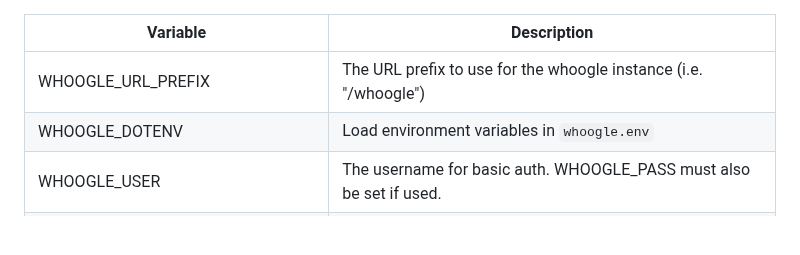
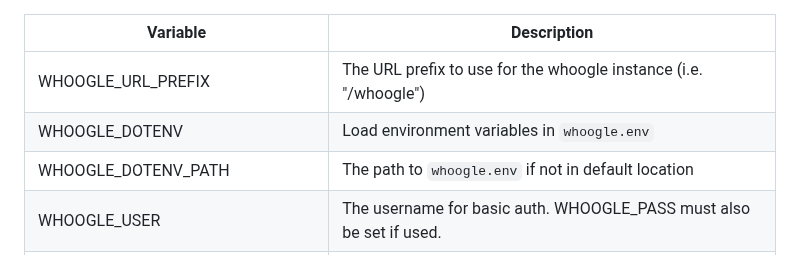
Before and after one commit to benbusby/whoogle-search, a Markdown page: README.md, the part around the change. Rendered like a GitHub page; blank space fills up the shorter version.

Commit message:
add `WHOOGLE_DOTENV_PATH` to environment variables table

```diff
--- a/README.md
+++ b/README.md
@@ -413,6 +413,7 @@ There are a few optional environment variables available for customizing a Whoog
 | -------------------- | ----------------------------------------------------------------------------------------- |
 | WHOOGLE_URL_PREFIX   | The URL prefix to use for the whoogle instance (i.e. "/whoogle")                          |
 | WHOOGLE_DOTENV       | Load environment variables in `whoogle.env`                                               |
+| WHOOGLE_DOTENV_PATH  | The path to `whoogle.env` if not in default location                                      |
 | WHOOGLE_USER         | The username for basic auth. WHOOGLE_PASS must also be set if used.                       |
 | WHOOGLE_PASS         | The password for basic auth. WHOOGLE_USER must also be set if used.                       |
 | WHOOGLE_PROXY_USER   | The username of the proxy server.                                                         |
```
